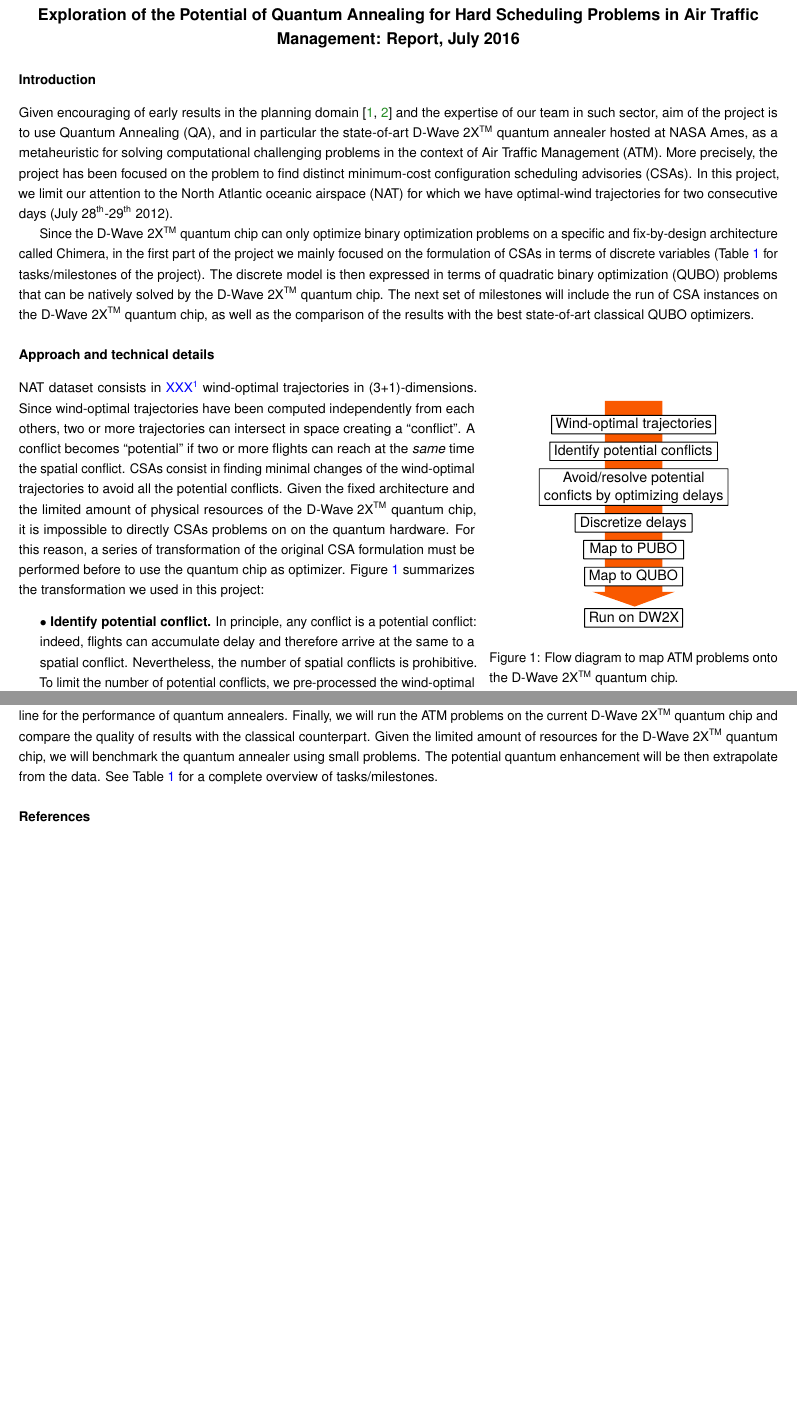
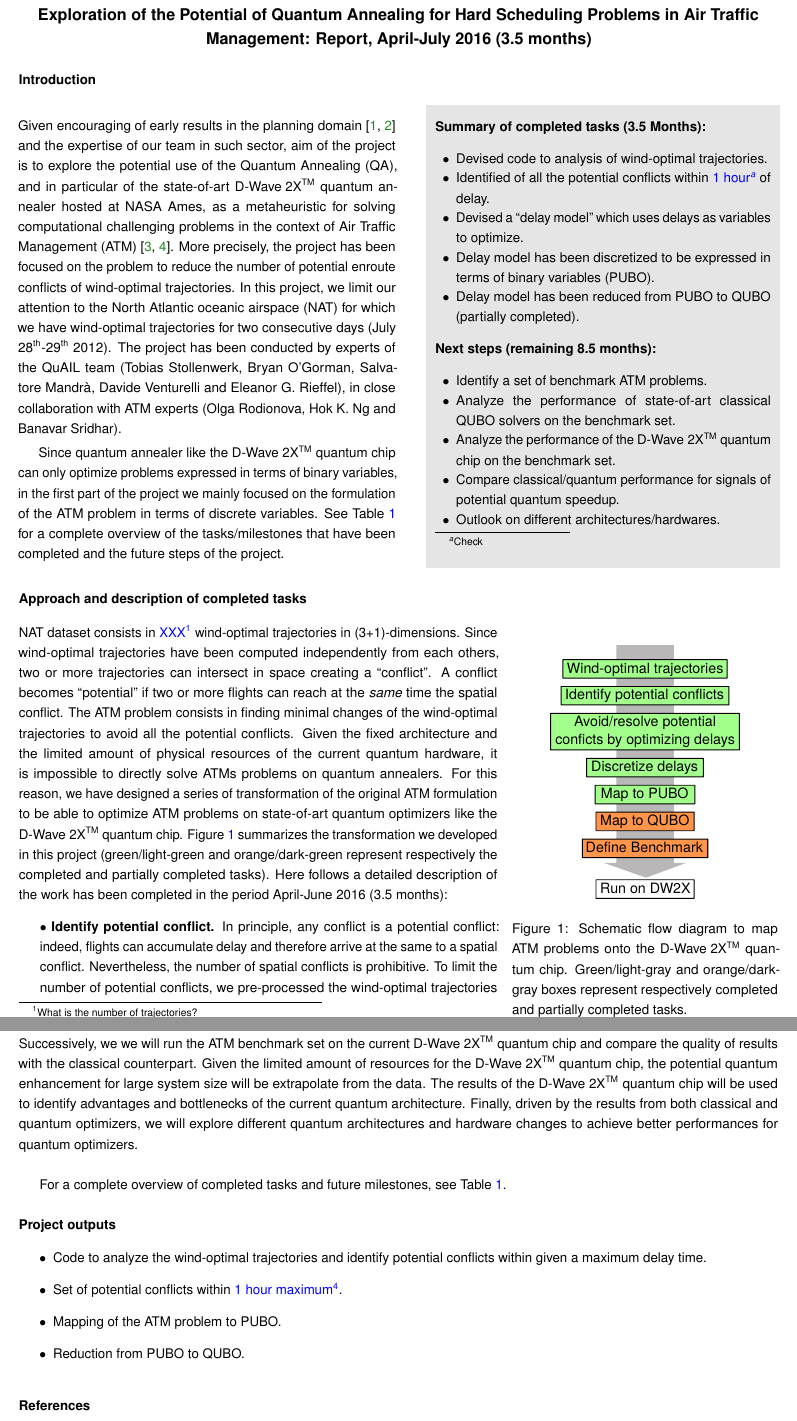
Before and after one commit to ventugithub/QCFATM, a LaTeX document (reports/2016_07/report_july_2016.tex, which reads reports/2016_07/refs.bib): two parts of pages 1 and 3 of 3 before the commit and two parts of pages 1 and 3 of 4 after it, joined at a grey line, cut so that both start at the same text, the shorter picture padded with empty space. The pictures show the PDF file reports/2016_07/report_july_2016.pdf that the author committed with the source.

Commit message:
New version after Eleanor's comments.

```diff
--- a/reports/2016_07/refs.bib
+++ b/reports/2016_07/refs.bib
@@ -1,3 +23,6 @@
+  year={2016}
+}
+
 @article{venturelli:15,
   title={Quantum annealing implementation of job-shop scheduling},
   author={Venturelli, Davide and Marchand, Dominic JJ and Rojo, Galo},
--- a/reports/2016_07/report_july_2016.tex
+++ b/reports/2016_07/report_july_2016.tex
@@ -83,7 +86,7 @@
 
 \begin{center}\Large
 \textbf{Exploration of the Potential of Quantum Annealing for Hard Scheduling
-Problems in Air Traffic Management: Report, July 2016}
+Problems in Air Traffic Management: Report, April-July 2016 (3.5 months)}
 \end{center}
 
 \def\changemargin#1#2{\list{}{\rightmargin#2\leftmargin#1}\item[]}
@@ -91,45 +94,84 @@ Problems in Air Traffic Management: Report, July 2016}
 
 \section*{Introduction}\label{sec:intro}
 
+\hspace{-0.23cm}\begin{tabular}{p{9cm}p{0.1cm}p{8cm}}
+\vspace{-5.3cm}
 Given encouraging of early results in the planning domain \cite{rieffel:15,venturelli:15}
 and the expertise of our team in such sector,
-aim of the project is to use Quantum Annealing (QA), and in particular the state-of-art \DW quantum annealer hosted at NASA Ames,
+aim of the project is to explore the potential use of the Quantum Annealing (QA), and in particular of the state-of-art \DW quantum annealer hosted at NASA Ames,
 as a metaheuristic for solving computational challenging problems in the context of
-Air Traffic Management (ATM). More precisely, the project has been focused on the problem to find distinct minimum-cost configuration scheduling advisories (CSAs).
-In this project, we limit our attention to the North Atlantic oceanic airspace (NAT) for which we have optimal-wind trajectories
-for two consecutive days (July 28\textsuperscript{th}-29\textsuperscript{th} 2012).
+Air Traffic Management (ATM) \cite{rodionova:16, rodionova:thesis15}. More precisely, the project has been focused on the problem to reduce the number
+of potential enroute conflicts of wind-optimal trajectories.
+In this project, we limit our attention to the North Atlantic oceanic airspace (NAT) for which we have wind-optimal trajectories
+for two consecutive days (July 28\textsuperscript{th}-29\textsuperscript{th} 2012). The project has been conducted by experts of the QuAIL team
+(Tobias Stollenwerk, Bryan O'Gorman, Salvatore Mandr\`a, Davide Venturelli and Eleanor G. Rieffel), in close collaboration with
+ATM experts (Olga Rodionova, Hok K. Ng and Banavar Sridhar).
 
-Since the \DW quantum chip can only optimize binary optimization problems on a specific and fix-by-design architecture called Chimera,
-in the first part of the project we mainly focused on the formulation of CSAs in terms of discrete variables (\tablename~\ref{table:milestone} for tasks/milestones
-of the project). The discrete model is then expressed in terms of quadratic binary optimization (QUBO) problems that can be natively solved by
-the \DW quantum chip. The next set of milestones will include the run of CSA instances on the \DW quantum chip, as well as the comparison of the results
-with the best state-of-art classical QUBO optimizers.
+\vspace{0.1cm}\hspace{0.4cm} Since quantum annealer like the \DW quantum chip can only optimize problems expressed in terms of binary variables,
+in the first part of the project we mainly focused on the formulation of the ATM problem in terms of discrete variables.
+See \tablename~\ref{table:milestone} for a complete overview of the tasks/milestones that have been completed and the future steps
+of the project.
+&
+&
+\multicolumn{1}{p{8cm}}{
+\cellcolor{gray!20}
+\begin{minipage}{8cm}
+\vspace{0.4cm}
+\textbf{Summary of completed tasks (3.5 Months):}
 
-\section*{Approach and technical details}\label{sec:approach}
+\begin{itemize}[leftmargin=0.5cm]
+\itemsep-0.5em
+\item Devised code to analysis of wind-optimal trajectories.
+\item Identified of all the potential conflicts within \note[Check]{1 hour} of delay.
+\item Devised a ``delay model'' which uses delays as variables to optimize.
+\item Delay model has been discretized to be expressed in terms of binary variables (PUBO).
+\item Delay model has been reduced from PUBO to QUBO (partially completed).
+\end{itemize}
+
+\textbf{Next steps (remaining 8.5 months):}
+
+\begin{itemize}[leftmargin=0.5cm]
+\itemsep-0.5em
+\item Identify a set of benchmark ATM problems.
+\item Analyze the performance of state-of-art classical QUBO solvers on the benchmark set.
+\item Analyze the performance of the \DW quantum chip on the benchmark set.
+\item Compare classical/quantum performance for signals of potential quantum speedup.
+\item Outlook on different architectures/hardwares.
+\end{itemize}
+
+\end{minipage}
+}\\
+\end{tabular}
+
+%The next set of milestones will include the run of ATM instances on the \DW quantum chip, as well as the comparison of the results
+%with the best state-of-art classical QUBO optimizers.
+
+\section*{Approach and description of completed tasks}\label{sec:approach}
 
 %
-\begin{wrapfigure}{r}{0.38\textwidth}
+\begin{wrapfigure}[18]{r}{0.35\textwidth}
 \centering
 \includegraphics[width=0.25\textwidth]{scheme}
-\caption{\label{fig:scheme}Flow diagram to map ATM problems onto the \DW quantum chip.}
+\caption{\label{fig:scheme}Schematic flow diagram to map ATM problems onto the \DW quantum chip. Green/light-gray and orange/dark-gray boxes represent
+respectively completed and partially completed tasks.}
 \end{wrapfigure}
 %
 NAT dataset consists in \note[What is the number of trajectories?]{XXX} wind-optimal trajectories in (3+1)-dimensions. Since wind-optimal
 trajectories have been computed independently from each others, two or more trajectories can intersect in space creating a ``conflict''.
-A conflict becomes ``potential'' if two or more flights can reach at the \emph{same} time the spatial conflict. CSAs consist
+A conflict becomes ``potential'' if two or more flights can reach at the \emph{same} time the spatial conflict. The ATM problem consists
 in finding minimal changes of the wind-optimal trajectories to avoid all the potential conflicts.
-Given the fixed architecture and the limited amount of physical resources of the \DW quantum chip, it is impossible to directly CSAs problems
-on on the quantum hardware. For this reason, a series of transformation of the original CSA formulation must be performed before
-to use the quantum chip as optimizer. \figurename~\ref{fig:scheme} summarizes the transformation we used in this project:
+Given the fixed architecture and the limited amount of physical resources of the current quantum hardware, it is impossible to directly solve ATMs problems
+on quantum annealers. For this reason, we have designed a series of transformation of the original ATM formulation
+to be able to optimize ATM problems on state-of-art quantum optimizers like the \DW quantum chip. \figurename~\ref{fig:scheme} summarizes the transformation
+we developed in this project (green/light-green and orange/dark-green represent respectively the completed and partially completed tasks).
+Here follows a detailed description of the work has been completed in the period April-June 2016 (3.5 months):
 
 \begin{changemargin}{0.5cm}{0cm}
 \textbullet~\textbf{Identify potential conflict.} In principle, any conflict is a potential conflict: indeed, flights can accumulate delay
 and therefore arrive at the same to a spatial conflict. Nevertheless, the number of spatial conflicts is prohibitive. To limit the number
 of potential conflicts, we pre-processed the wind-optimal trajectories assuming a \emph{time} delay of at most \note[Check this]{$1$ hour} and
 eliminating all the potential conflict that do not respect the bound. This process reduce the number of potential conflicts from
-\note[Please add some numbers.]{XXX to XXX}.
+\note[Please add some numbers.]{XXX to XXX}. The code to pre-process the wind-optimal trajectories to identify potential conflicts has
+been developed by Tobias Stollenwerk.
 \end{changemargin}
 
-\begin{changemargin}{0.5cm}{0.5cm}
-\textbullet~\textbf{Avoid/resolve potential conflicts by optimizing delays.} Even after the reduction of potential conflicts, it would be impossible to directly
-map the (3+1)-dimensional trajectories onto the \DW quantum chip. Instead, we formulate the CSAs in terms of a ``delay'' problem. More precisely,
@@ -156,2 +200 @@ some extra-parameters that can be added to the model to have more control on the
 
-\begin{table}[t!]\centering
@@ -195,5 +208,7 @@ with $\sigma_{\alpha} = \{0,\,1\}$, and then enforcing that only one among all t
 \begin{equation}\label{eq:constr}
 	\sum_\alpha \sigma_\alpha = 1.
 \end{equation}
+The delay model formulation has been devised by Bryan O'Gorman,
+in collaboration with Tobias Stollenwerk, Salvatore Mandr\`a, Davide Venturelli and Eleanor G. Rieffel.
 \end{changemargin}
 
@@ -210,2 +232,3 @@ to enforce constraints as in \equationname~(\ref{eq:constr}) and then reduce the
+is conducted by Salvatore Mandr\`a, Davide Venturelli and Eleanor G. Rieffel.
 \end{changemargin}
 
@@ -213,7 +236 @@ to enforce constraints as in \equationname~(\ref{eq:constr}) and then reduce the
 
-We have devised the delay model to reduce ATM problems to QUBO problems, which are natively solved by the \DW quantum chip. Despite its simplicity,
-the model can still capture many of the properties of ATM problems. Next step of the project will be to analyze the quality/variety of the solutions
-of the delay model using state-of-art classical QUBO optimizers. This will give us a bottom line for the performance of quantum annealers. Finally,
-we will run the ATM problems on the current \DW quantum chip and compare the quality of results with the classical counterpart. Given the limited
-amount of resources for the \DW quantum chip, we will benchmark the quantum annealer using small problems. The potential quantum enhancement will
-be then extrapolate from the data. See \tablename~\ref{table:milestone} for a complete overview of tasks/milestones.
@@ -220,3 +244,62 @@ be then extrapolate from the data. See \tablename~\ref{table:milestone} for a co
+amount of resources for the \DW quantum chip, the potential quantum enhancement for large system size will
+be extrapolate from the data. The results of the \DW quantum chip will be used to identify advantages and bottlenecks of
+the current quantum architecture. Finally, driven by the results from both classical and quantum optimizers,
+we will explore different quantum architectures and hardware changes to achieve better performances for quantum optimizers.\\
+
+For a complete overview of completed tasks and future milestones, see \tablename~\ref{table:milestone}.
+
+\section*{Project outputs}
+
+\begin{itemize}
+	\item Code to analyze the wind-optimal trajectories and identify potential conflicts within given a maximum delay time.
+	\item Set of potential conflicts within \note[Check]{1 hour maximum}.
+	\item Mapping of the ATM problem to PUBO.
+	\item Reduction from PUBO to QUBO.
+\end{itemize}
+
+\begin{table}[h!]\centering
+	\begin{tabular}{|m{7cm}|m{7cm}|K{2.8cm}|}
+		\rowcolor{gray!30}
+		\hline
+		\multicolumn{1}{|c|}{\textbf{Task/Milestone}} & \multicolumn{1}{c|}{\textbf{Performance Metric}} & \textbf{Expected completion from start of project}\\
+		\hline
+		\rowcolor{green!30}
+			Devise a code to analyze spatial conflicts and identify potential conflicts within a certain amount of delay. &
+				Largest set of trajectories that the code can analyze. Overall performance of the code. & 1.5 month \\
+		\hline
+		\rowcolor{green!30}
+			Analyze the wind-optimal NAT trajectories to identify potential conflicts  within \note[Check this]{1 hour} of maximum delay.
+			& Number of potential conflicts. & 2 month \\
+		\hline
+		\rowcolor{green!30}
+			Map the ATM problem to a suitable polynomial binary optimization problem (PUBO). &
+				Number of required qubits. Largest degree of the polynomials. Connectivity of the underlying coupling graph. & 3 month\\
+		\hline
+		\rowcolor{orange!50}
+			Identify suitable approaches to reduce the degree of the polynomials in the PUBO formulation &
+				Overhead of the reduction. & 4 month \\
+		\hline
+		\rowcolor{orange!50}
+			Map the ATM problem to a suitable quadratic binary optimization problem (QUBO). &
+				Number of required qubits. Connectivity of the underlying coupling graph. & 5 month\\
+		\hline
+		\rowcolor{orange!50}
+			Identify a set of benchmark ATM problems. & Hardness as a function of size. & 6.5 month\\
+		\hline
+			Analyze the results/performance of classical QUBO solvers on ATM problems. &
+				Assess the quality/variety of the solutions after discretization. Find the bottom line for classical computation. & 8 month\\
+		\hline
+			Compile the ATM benchmark ensemble for the \DW chip. &
+				Scaling of expected time to solution vs. size compared to classical code. Variety of different acceptable solutions. &10 month\\
+		\hline
+			Compare results/quality of solutions of the \DW chip against classical solvers & Potential quantum enhancement & 11 month\\
+		\hline
+			Outlook on different architectures and annealing strategies, hardware changes &
+				Potential quantum enhancement. & 12 month\\
+		\hline
+	\end{tabular}\caption{\label{table:milestone}Breakdown of the project effort into milestones, including suggested performance metric and completion
+		dates (green/light-grey and orange/dark-grey represent respectively completed and partially completed tasks).}
+\end{table}
 
 \bibliographystyle{unsrt}
 \bibliography{refs.bib}
```
Also changed, not shown: reports/2016_07/Makefile, reports/2016_07/images/scheme.pdf, reports/2016_07/images/source/scheme.svg (added), reports/2016_07/report_july_2016.pdf, reports/2016_07/refs.bib (22 more changed lines), reports/2016_07/report_july_2016.tex (73 more changed lines).
